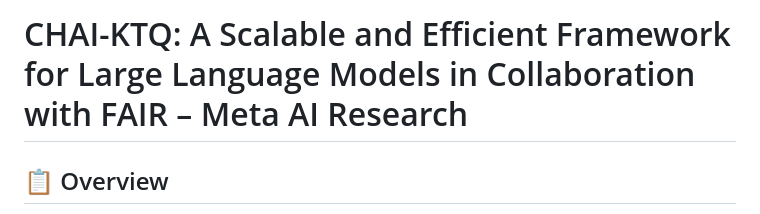
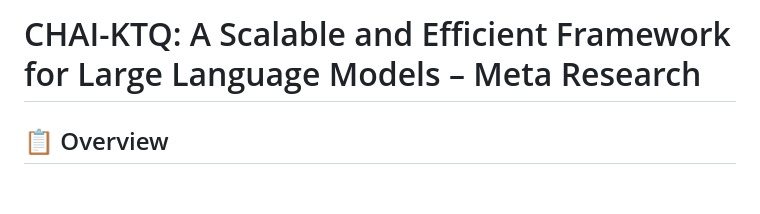
Before and after one commit to Sreebhargavibalijaa/CHAI-KTQ, a Markdown page: README.md, the part around the change. GitHub-like rendering; blank space fills up the shorter version.

```diff
--- a/README.md
+++ b/README.md
@@ -1,4 +1,4 @@
-# CHAI-KTQ: A Scalable and Efficient Framework for Large Language Models in Collaboration with FAIR – Meta AI Research
+# CHAI-KTQ: A Scalable and Efficient Framework for Large Language Models – Meta Research
 
 ## 📋 Overview
 
```
